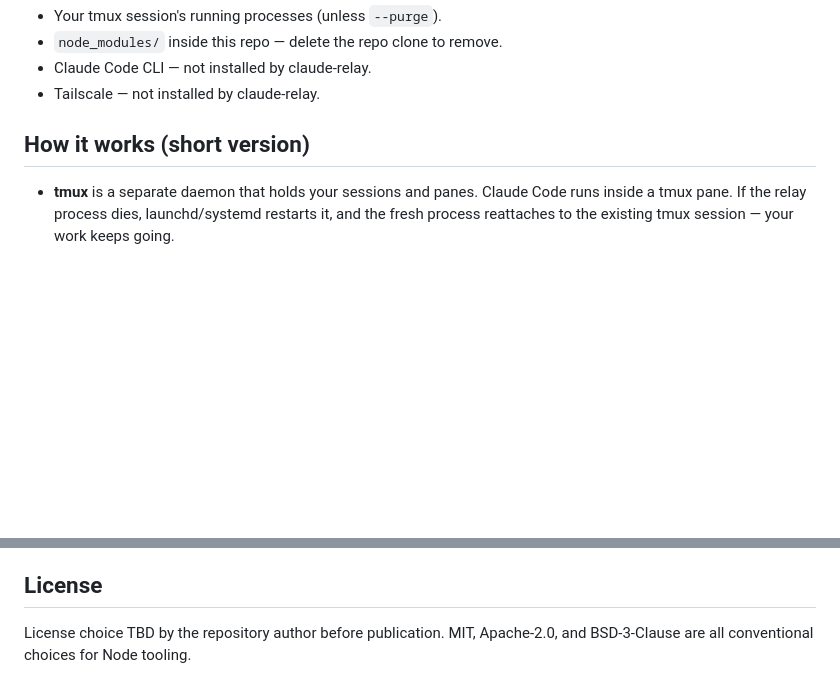
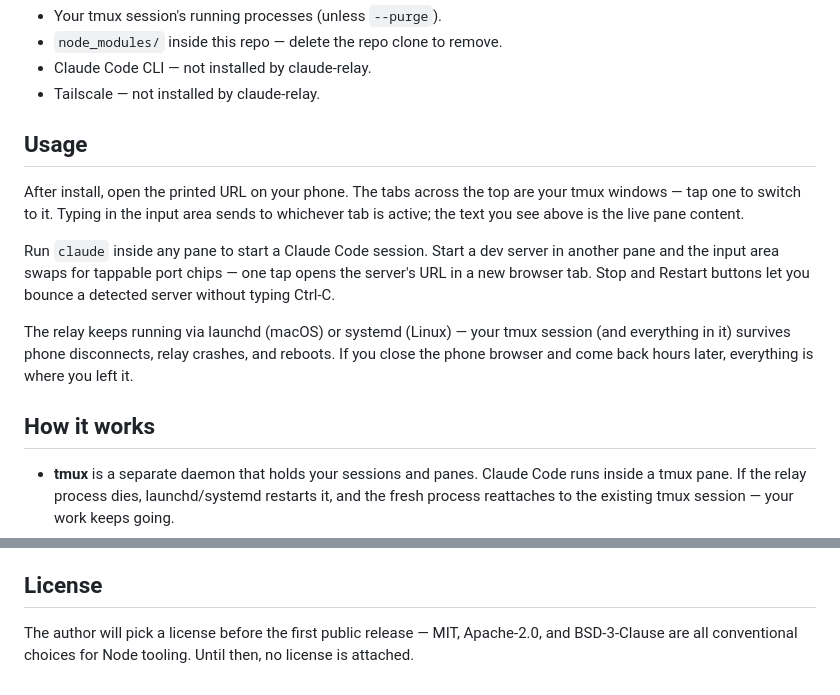
Before and after one commit to adiazpar/claude-relay, a Markdown page: README.md, 2 parts joined by grey strips. Rendered like a GitHub page; blank space fills up the shorter version.

Commit message:
README: add Usage section, remove TBD from License
Review follow-ups from commit f771e8b:

- Add a Usage section between Uninstall and How-it-works. A new user
  landing on the README needs 3-6 sentences describing what happens
  after ./install.sh: the tabs, the input area, port chips,
  self-healing. The reviewer flagged the gap.
- Replace the 'License choice TBD by the repository author...' text
  with a sentence that doesn't literally use 'TBD'. Still honest
  about the license not being chosen yet.
- Drop the '(short version)' parenthetical from the How it works
  heading — was informal for a public README.

```diff
--- a/README.md
+++ b/README.md
@@ -132,7 +132,25 @@ Uninstall leaves alone:
 - Claude Code CLI — not installed by claude-relay.
 - Tailscale — not installed by claude-relay.
 
-## How it works (short version)
+## Usage
+
+After install, open the printed URL on your phone. The tabs across the
+top are your tmux windows — tap one to switch to it. Typing in the
+input area sends to whichever tab is active; the text you see above
+is the live pane content.
+
+Run `claude` inside any pane to start a Claude Code session. Start a
+dev server in another pane and the input area swaps for tappable port
+chips — one tap opens the server's URL in a new browser tab. Stop and
+Restart buttons let you bounce a detected server without typing
+Ctrl-C.
+
+The relay keeps running via launchd (macOS) or systemd (Linux) — your
+tmux session (and everything in it) survives phone disconnects, relay
+crashes, and reboots. If you close the phone browser and come back
+hours later, everything is where you left it.
+
+## How it works
 
 - **tmux** is a separate daemon that holds your sessions and panes.
   Claude Code runs inside a tmux pane. If the relay process dies,
@@ -171,6 +189,6 @@ meaningful second project; tracked but unscheduled.)
 
 ## License
 
-License choice TBD by the repository author before publication. MIT,
-Apache-2.0, and BSD-3-Clause are all conventional choices for Node
-tooling.
+The author will pick a license before the first public release —
+MIT, Apache-2.0, and BSD-3-Clause are all conventional choices for
+Node tooling. Until then, no license is attached.
```
